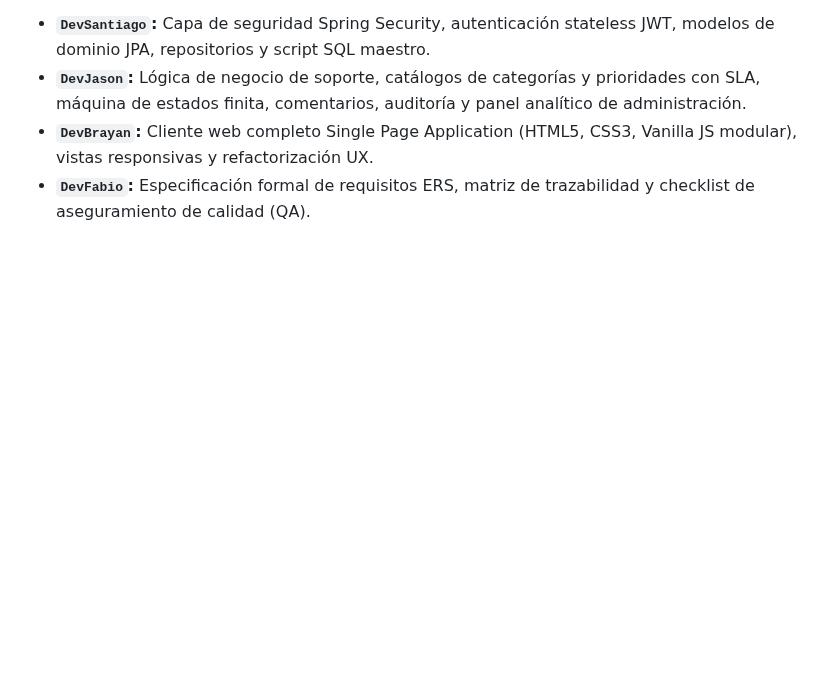
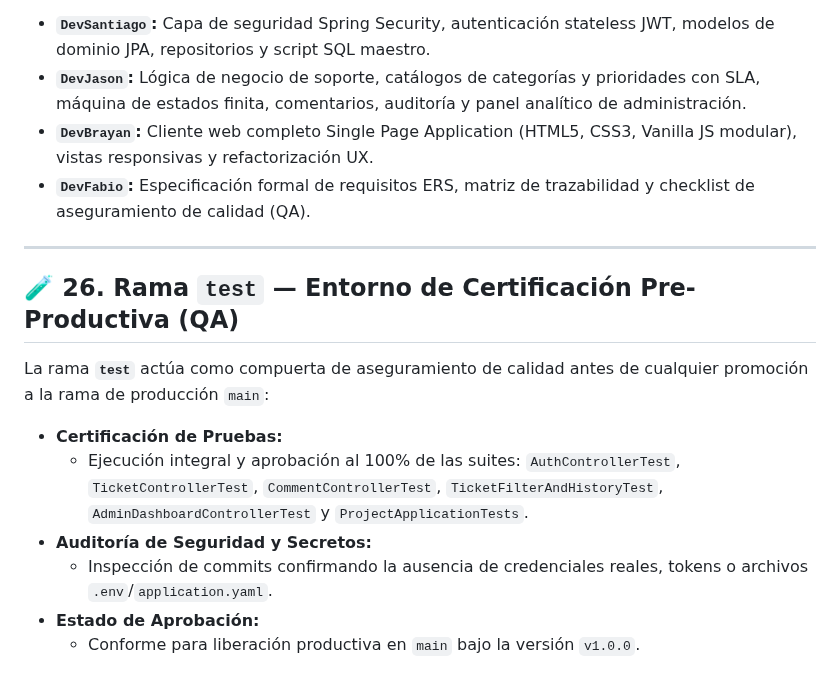
Before and after one commit to SantiSarmiento11/TechNova, a Markdown page: README.md, the part around the change. GitHub-like rendering; blank space fills up the shorter version.

Commit message:
test(qa): validate pre-production test suites and audit compliance on test branch

```diff
--- a/README.md
+++ b/README.md
@@ -444,3 +444,16 @@ La rama **`develop`** consolida de forma unificada las contribuciones de las cua
 - **`DevJason`:** Lógica de negocio de soporte, catálogos de categorías y prioridades con SLA, máquina de estados finita, comentarios, auditoría y panel analítico de administración.
 - **`DevBrayan`:** Cliente web completo Single Page Application (HTML5, CSS3, Vanilla JS modular), vistas responsivas y refactorización UX.
 - **`DevFabio`:** Especificación formal de requisitos ERS, matriz de trazabilidad y checklist de aseguramiento de calidad (QA).
+
+---
+
+## 🧪 26. Rama `test` — Entorno de Certificación Pre-Productiva (QA)
+
+La rama **`test`** actúa como compuerta de aseguramiento de calidad antes de cualquier promoción a la rama de producción `main`:
+
+- **Certificación de Pruebas:**
+  - Ejecución integral y aprobación al 100% de las suites: `AuthControllerTest`, `TicketControllerTest`, `CommentControllerTest`, `TicketFilterAndHistoryTest`, `AdminDashboardControllerTest` y `ProjectApplicationTests`.
+- **Auditoría de Seguridad y Secretos:**
+  - Inspección de commits confirmando la ausencia de credenciales reales, tokens o archivos `.env`/`application.yaml`.
+- **Estado de Aprobación:**
+  - Conforme para liberación productiva en `main` bajo la versión `v1.0.0`.
```
